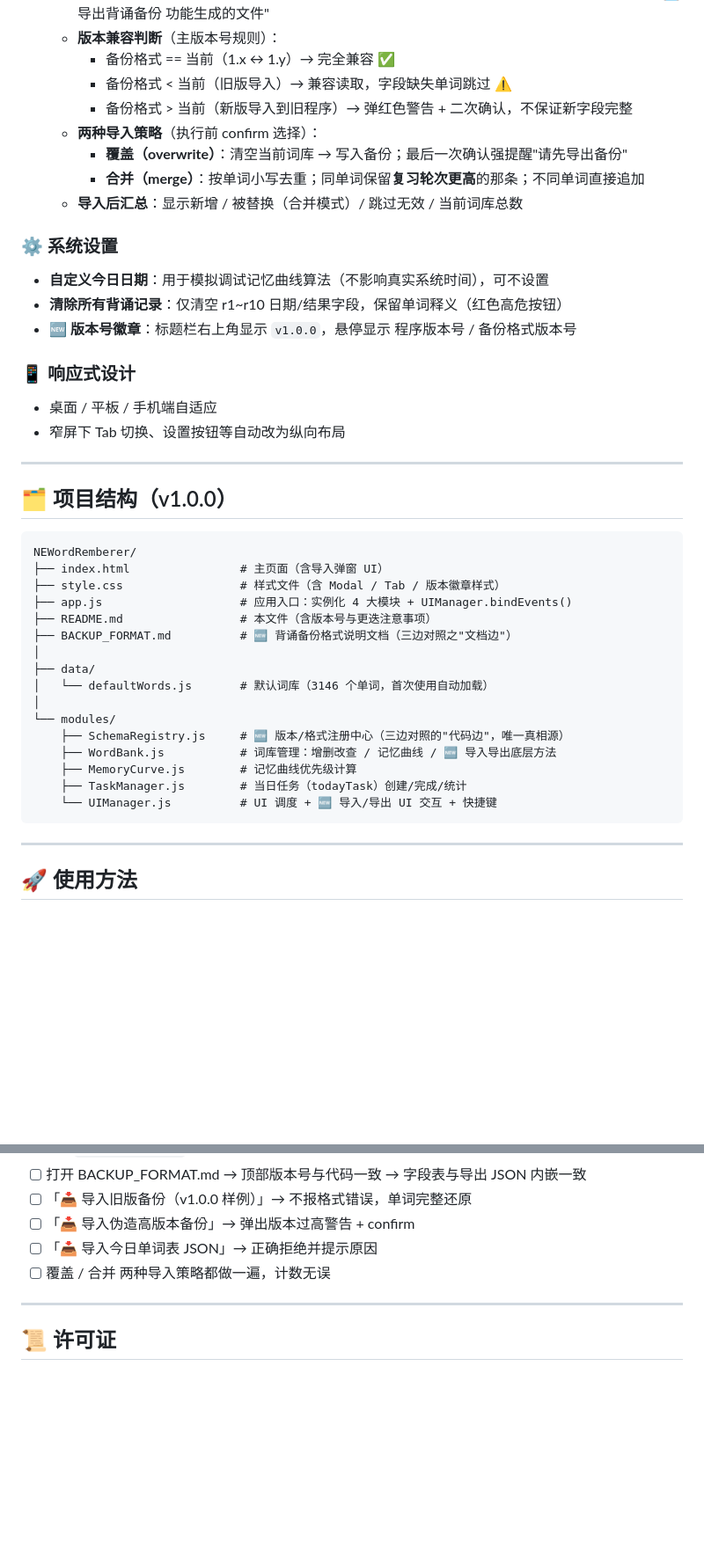
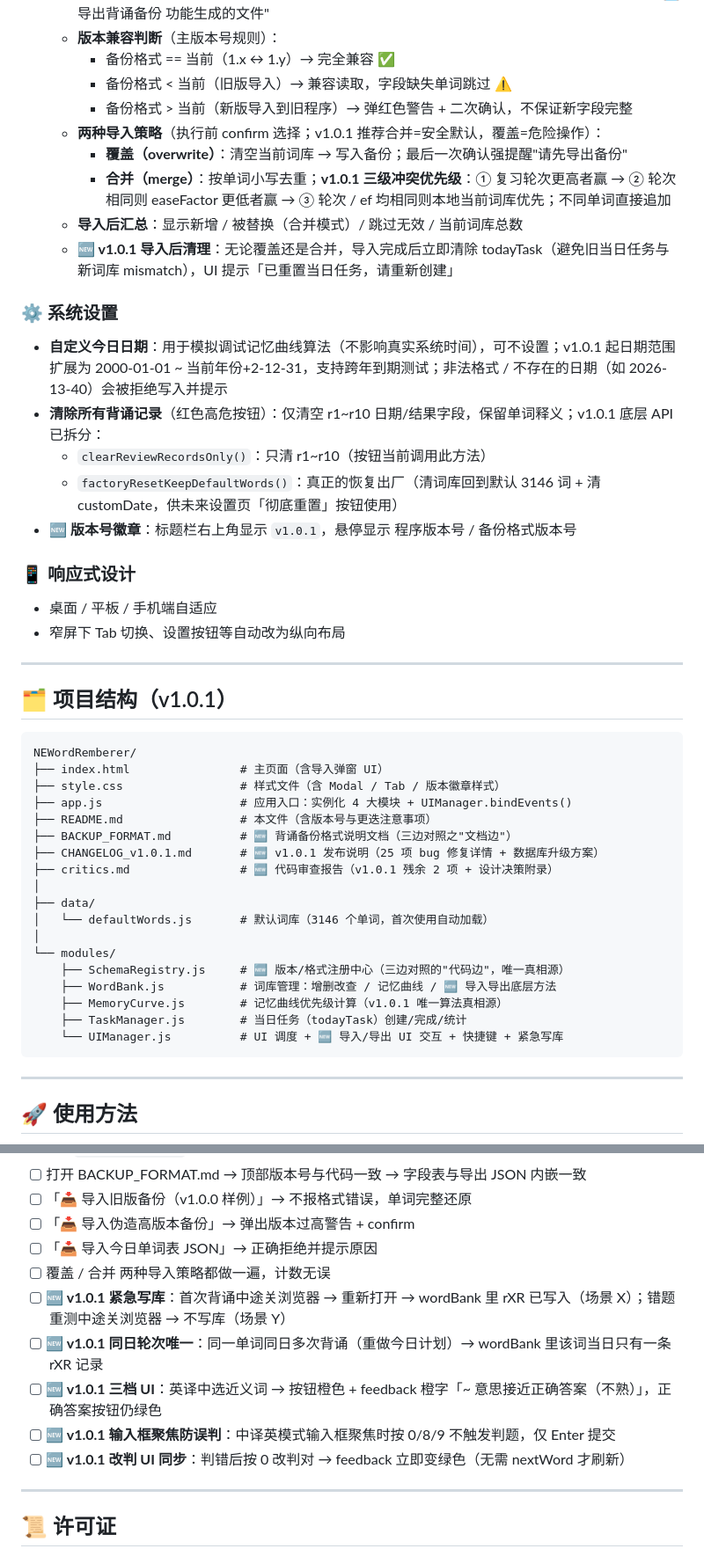
Before and after one commit to zihengtangtzh25/NEWordRemberer, a Markdown page: README.md, 2 parts joined by grey strips. Shown at 88% size. GitHub-like rendering; blank space fills up the shorter version.

````diff
--- a/README.md
+++ b/README.md
@@ -51,15 +53,18 @@
     - 备份格式 == 当前（1.x ↔ 1.y）→ 完全兼容 ✅
     - 备份格式 < 当前（旧版导入）→ 兼容读取，字段缺失单词跳过 ⚠️
     - 备份格式 > 当前（新版导入到旧程序）→ 弹红色警告 + 二次确认，不保证新字段完整
-  - **两种导入策略**（执行前 confirm 选择）：
+  - **两种导入策略**（执行前 confirm 选择；v1.0.1 推荐合并=安全默认，覆盖=危险操作）：
     - **覆盖（overwrite）**：清空当前词库 → 写入备份；最后一次确认强提醒"请先导出备份"
-    - **合并（merge）**：按单词小写去重；同单词保留**复习轮次更高**的那条；不同单词直接追加
+    - **合并（merge）**：按单词小写去重；**v1.0.1 三级冲突优先级**：① 复习轮次更高者赢 → ② 轮次相同则 easeFactor 更低者赢 → ③ 轮次 / ef 均相同则本地当前词库优先；不同单词直接追加
   - **导入后汇总**：显示新增 / 被替换（合并模式）/ 跳过无效 / 当前词库总数
+  - **🆕 v1.0.1 导入后清理**：无论覆盖还是合并，导入完成后立即清除 todayTask（避免旧当日任务与新词库 mismatch），UI 提示「已重置当日任务，请重新创建」
 
 ### ⚙️ 系统设置
-- **自定义今日日期**：用于模拟调试记忆曲线算法（不影响真实系统时间），可不设置
-- **清除所有背诵记录**：仅清空 r1~r10 日期/结果字段，保留单词释义（红色高危按钮）
-- **🆕 版本号徽章**：标题栏右上角显示 `v1.0.0`，悬停显示 程序版本号 / 备份格式版本号
+- **自定义今日日期**：用于模拟调试记忆曲线算法（不影响真实系统时间），可不设置；v1.0.1 起日期范围扩展为 2000-01-01 ~ 当前年份+2-12-31，支持跨年到期测试；非法格式 / 不存在的日期（如 2026-13-40）会被拒绝写入并提示
+- **清除所有背诵记录**（红色高危按钮）：仅清空 r1~r10 日期/结果字段，保留单词释义；v1.0.1 底层 API 已拆分：
+  - `clearReviewRecordsOnly()`：只清 r1~r10（按钮当前调用此方法）
+  - `factoryResetKeepDefaultWords()`：真正的恢复出厂（清词库回到默认 3146 词 + 清 customDate，供未来设置页「彻底重置」按钮使用）
+- **🆕 版本号徽章**：标题栏右上角显示 `v1.0.1`，悬停显示 程序版本号 / 备份格式版本号
 
 ### 📱 响应式设计
 - 桌面 / 平板 / 手机端自适应
@@ -67,7 +72,7 @@
 
 ---
 
-## 🗂️ 项目结构（v1.0.0）
+## 🗂️ 项目结构（v1.0.1）
 
 ```
 NEWordRemberer/
@@ -76,6 +81,8 @@ NEWordRemberer/
 ├── app.js                    # 应用入口：实例化 4 大模块 + UIManager.bindEvents()
 ├── README.md                 # 本文件（含版本号与更迭注意事项）
 ├── BACKUP_FORMAT.md          # 🆕 背诵备份格式说明文档（三边对照之"文档边"）
+├── CHANGELOG_v1.0.1.md       # 🆕 v1.0.1 发布说明（25 项 bug 修复详情 + 数据库升级方案）
+├── critics.md                # 🆕 代码审查报告（v1.0.1 残余 2 项 + 设计决策附录）
 │
 ├── data/
 │   └── defaultWords.js       # 默认词库（3146 个单词，首次使用自动加载）
@@ -83,9 +90,9 @@ NEWordRemberer/
 └── modules/
     ├── SchemaRegistry.js     # 🆕 版本/格式注册中心（三边对照的"代码边"，唯一真相源）
     ├── WordBank.js           # 词库管理：增删改查 / 记忆曲线 / 🆕 导入导出底层方法
-    ├── MemoryCurve.js        # 记忆曲线优先级计算
+    ├── MemoryCurve.js        # 记忆曲线优先级计算（v1.0.1 唯一算法真相源）
     ├── TaskManager.js        # 当日任务（todayTask）创建/完成/统计
-    └── UIManager.js          # UI 调度 + 🆕 导入/导出 UI 交互 + 快捷键
+    └── UIManager.js          # UI 调度 + 🆕 导入/导出 UI 交互 + 快捷键 + 紧急写库
 ```
 
 ---
@@ -240,6 +248,11 @@ schemas["1.1.0"].upgradeFrom1_0_0 = function(data) {
 - [ ] 「📥 导入伪造高版本备份」→ 弹出版本过高警告 + confirm
 - [ ] 「📥 导入今日单词表 JSON」→ 正确拒绝并提示原因
 - [ ] 覆盖 / 合并 两种导入策略都做一遍，计数无误
+- [ ] **🆕 v1.0.1 紧急写库**：首次背诵中途关浏览器 → 重新打开 → wordBank 里 rXR 已写入（场景 X）；错题重测中途关浏览器 → 不写库（场景 Y）
+- [ ] **🆕 v1.0.1 同日轮次唯一**：同一单词同日多次背诵（重做今日计划）→ wordBank 里该词当日只有一条 rXR 记录
+- [ ] **🆕 v1.0.1 三档 UI**：英译中选近义词 → 按钮橙色 + feedback 橙字「~ 意思接近正确答案（不熟）」，正确答案按钮仍绿色
+- [ ] **🆕 v1.0.1 输入框聚焦防误判**：中译英模式输入框聚焦时按 0/8/9 不触发判题，仅 Enter 提交
+- [ ] **🆕 v1.0.1 改判 UI 同步**：判错后按 0 改判对 → feedback 立即变绿色（无需 nextWord 才刷新）
 
 ---
 
````
Also changed, not shown: other parts of README.md (+17 -14 lines).
